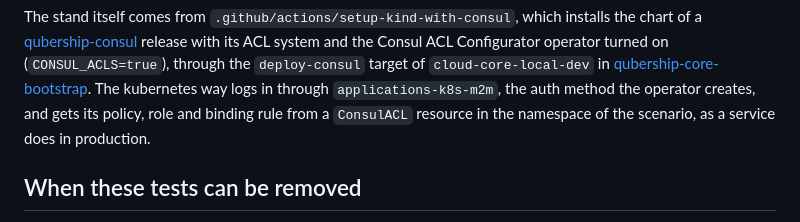
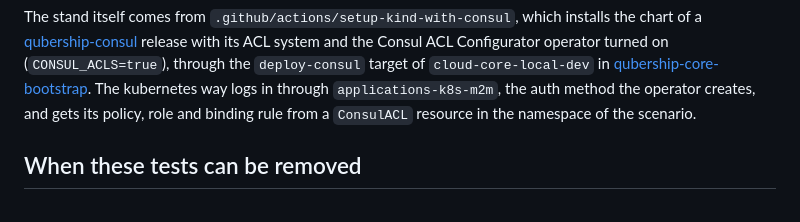
Before and after one commit to Netcracker/qubership-core-test-apps, a Markdown page: consul-login/README.md, the part around the change. GitHub-like rendering.

Commit message:
docs(consul-login): drop the comparison with the production ConsulACL
Assisted-by: Claude Code (claude-opus-5-5)

```diff
--- a/consul-login/README.md
+++ b/consul-login/README.md
@@ -50,7 +50,7 @@ The stand itself comes from `.github/actions/setup-kind-with-consul`, which inst
 Configurator operator turned on (`CONSUL_ACLS=true`), through the `deploy-consul` target of `cloud-core-local-dev` in
 [qubership-core-bootstrap](https://github.com/Netcracker/qubership-core-bootstrap). The kubernetes way logs in through
 `applications-k8s-m2m`, the auth method the operator creates, and gets its policy, role and binding rule from a
-`ConsulACL` resource in the namespace of the scenario, as a service does in production.
+`ConsulACL` resource in the namespace of the scenario.
 
 ## When these tests can be removed
 
```
